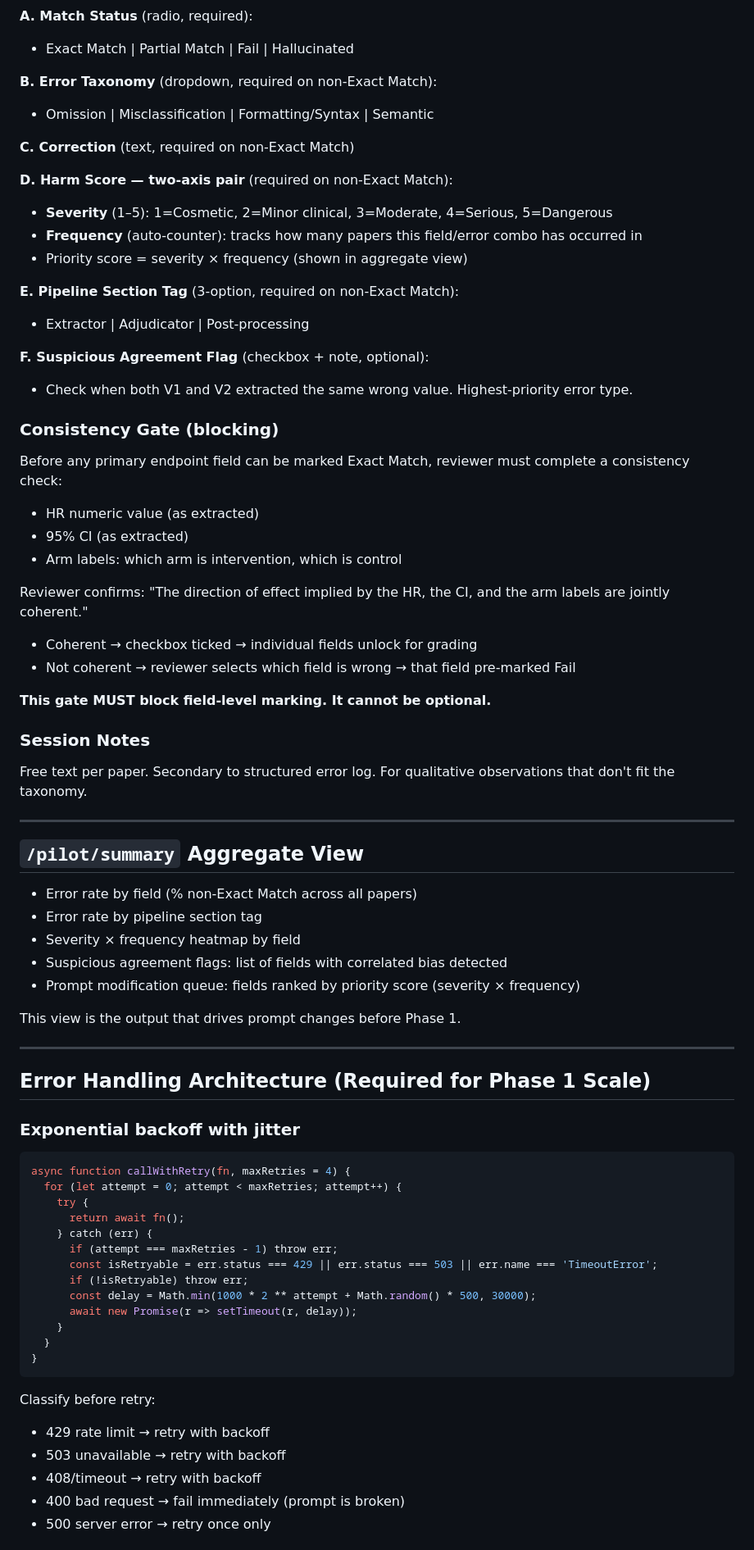
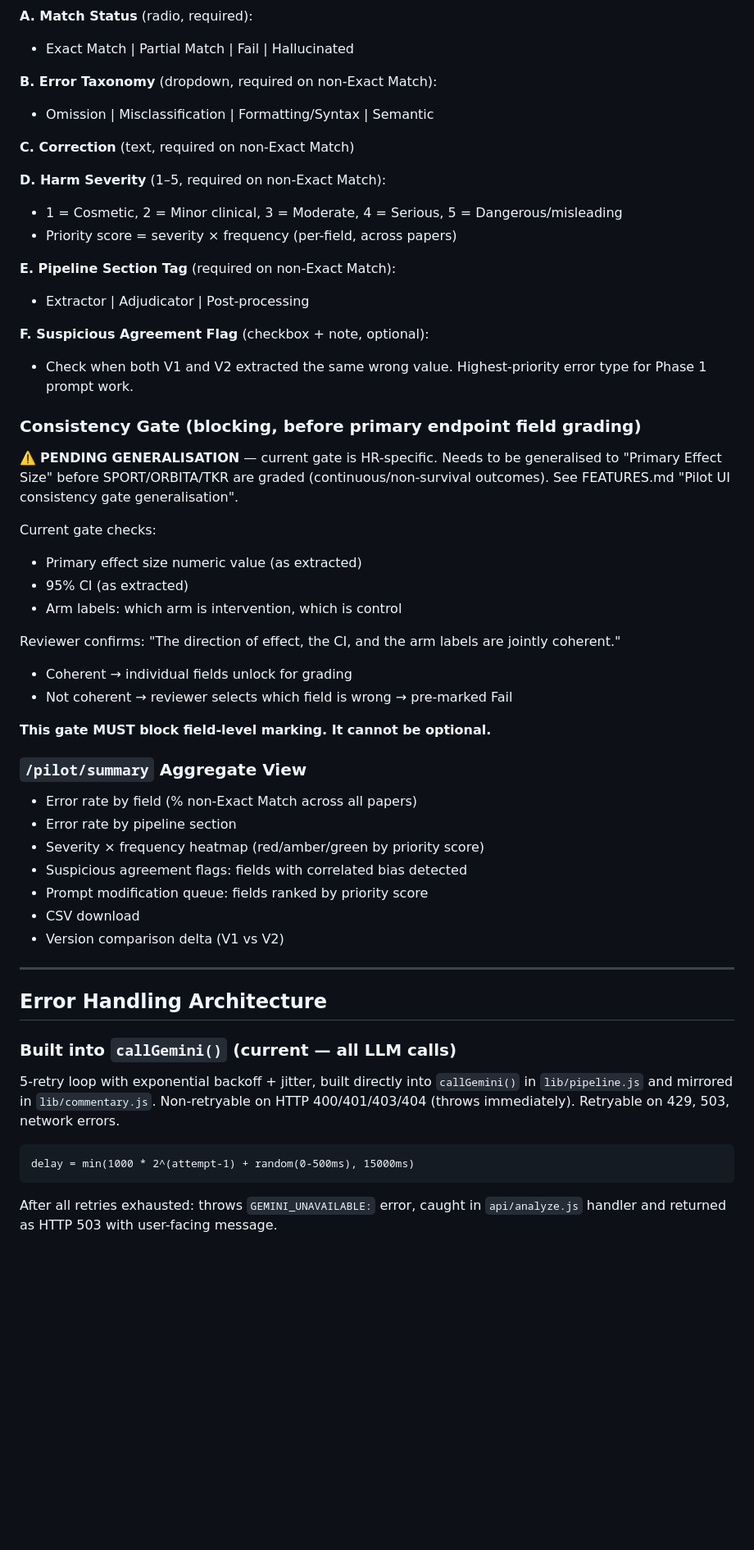
Before and after one commit to rahman-medical-services/Outcome_Logic, a Markdown page: docs/PIPELINE_SPEC.md, the part around one of its changes. Shown at 82% size. Drawn GitHub-style; blank space fills up the shorter version.

````diff
--- a/docs/PIPELINE_SPEC.md
+++ b/docs/PIPELINE_SPEC.md
@@ -212,71 +215,52 @@ Split view:
 
 **C. Correction** (text, required on non-Exact Match)
 
-**D. Harm Score — two-axis pair** (required on non-Exact Match):
-- **Severity** (1–5): 1=Cosmetic, 2=Minor clinical, 3=Moderate, 4=Serious, 5=Dangerous
-- **Frequency** (auto-counter): tracks how many papers this field/error combo has occurred in
-- Priority score = severity × frequency (shown in aggregate view)
+**D. Harm Severity** (1–5, required on non-Exact Match):
+- 1 = Cosmetic, 2 = Minor clinical, 3 = Moderate, 4 = Serious, 5 = Dangerous/misleading
+- Priority score = severity × frequency (per-field, across papers)
 
-**E. Pipeline Section Tag** (3-option, required on non-Exact Match):
+**E. Pipeline Section Tag** (required on non-Exact Match):
 - Extractor | Adjudicator | Post-processing
 
 **F. Suspicious Agreement Flag** (checkbox + note, optional):
-- Check when both V1 and V2 extracted the same wrong value. Highest-priority error type.
+- Check when both V1 and V2 extracted the same wrong value. Highest-priority error type for Phase 1 prompt work.
 
-### Consistency Gate (blocking)
+### Consistency Gate (blocking, before primary endpoint field grading)
 
-Before any primary endpoint field can be marked Exact Match, reviewer must complete a consistency check:
-- HR numeric value (as extracted)
+⚠️ **PENDING GENERALISATION** — current gate is HR-specific. Needs to be generalised to "Primary Effect Size" before SPORT/ORBITA/TKR are graded (continuous/non-survival outcomes). See FEATURES.md "Pilot UI consistency gate generalisation".
+
+Current gate checks:
+- Primary effect size numeric value (as extracted)
 - 95% CI (as extracted)
 - Arm labels: which arm is intervention, which is control
 
-Reviewer confirms: "The direction of effect implied by the HR, the CI, and the arm labels are jointly coherent."
-- Coherent → checkbox ticked → individual fields unlock for grading
-- Not coherent → reviewer selects which field is wrong → that field pre-marked Fail
+Reviewer confirms: "The direction of effect, the CI, and the arm labels are jointly coherent."
+- Coherent → individual fields unlock for grading
+- Not coherent → reviewer selects which field is wrong → pre-marked Fail
 
 **This gate MUST block field-level marking. It cannot be optional.**
 
-### Session Notes
-Free text per paper. Secondary to structured error log. For qualitative observations that don't fit the taxonomy.
+### `/pilot/summary` Aggregate View
+
+- Error rate by field (% non-Exact Match across all papers)
+- Error rate by pipeline section
+- Severity × frequency heatmap (red/amber/green by priority score)
+- Suspicious agreement flags: fields with correlated bias detected
+- Prompt modification queue: fields ranked by priority score
+- CSV download
+- Version comparison delta (V1 vs V2)
 
 ---
 
-## `/pilot/summary` Aggregate View
+## Error Handling Architecture
 
-- Error rate by field (% non-Exact Match across all papers)
-- Error rate by pipeline section tag
-- Severity × frequency heatmap by field
-- Suspicious agreement flags: list of fields with correlated bias detected
-- Prompt modification queue: fields ranked by priority score (severity × frequency)
+### Built into `callGemini()` (current — all LLM calls)
 
-This view is the output that drives prompt changes before Phase 1.
+5-retry loop with exponential backoff + jitter, built directly into `callGemini()` in `lib/pipeline.js` and mirrored in `lib/commentary.js`. Non-retryable on HTTP 400/401/403/404 (throws immediately). Retryable on 429, 503, network errors.
 
----
-
-## Error Handling Architecture (Required for Phase 1 Scale)
-
-### Exponential backoff with jitter
-
-```javascript
-async function callWithRetry(fn, maxRetries = 4) {
-  for (let attempt = 0; attempt < maxRetries; attempt++) {
-    try {
-      return await fn();
-    } catch (err) {
-      if (attempt === maxRetries - 1) throw err;
-      const isRetryable = err.status === 429 || err.status === 503 || err.name === 'TimeoutError';
-      if (!isRetryable) throw err;
-      const delay = Math.min(1000 * 2 ** attempt + Math.random() * 500, 30000);
-      await new Promise(r => setTimeout(r, delay));
-    }
-  }
-}
+```
+delay = min(1000 * 2^(attempt-1) + random(0-500ms), 15000ms)
 ```
 
-Classify before retry:
-- 429 rate limit → retry with backoff
-- 503 unavailable → retry with backoff
-- 408/timeout → retry with backoff
-- 400 bad request → fail immediately (prompt is broken)
-- 500 server error → retry once only
+After all retries exhausted: throws `GEMINI_UNAVAILABLE:` error, caught in `api/analyze.js` handler and returned as HTTP 503 with user-facing message.
 
````
Also changed, not shown: other parts of docs/PIPELINE_SPEC.md (+148 -137 lines).
